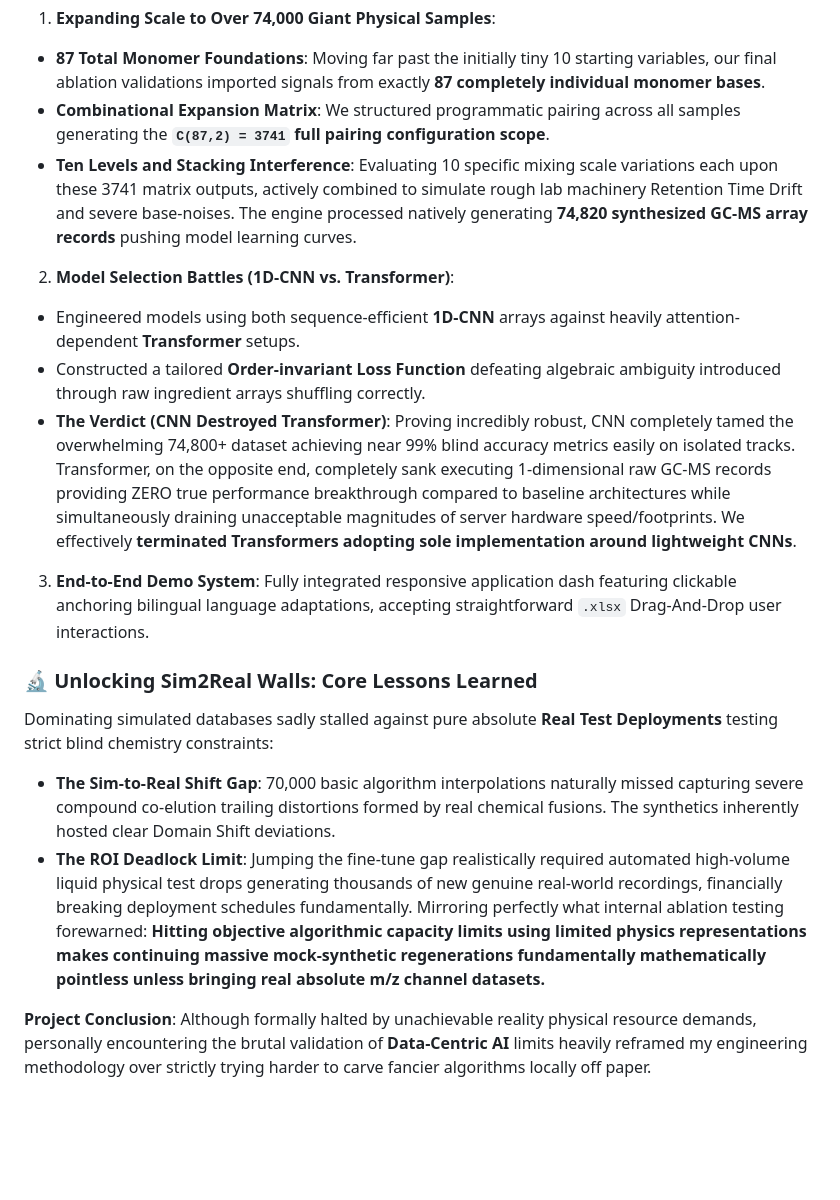
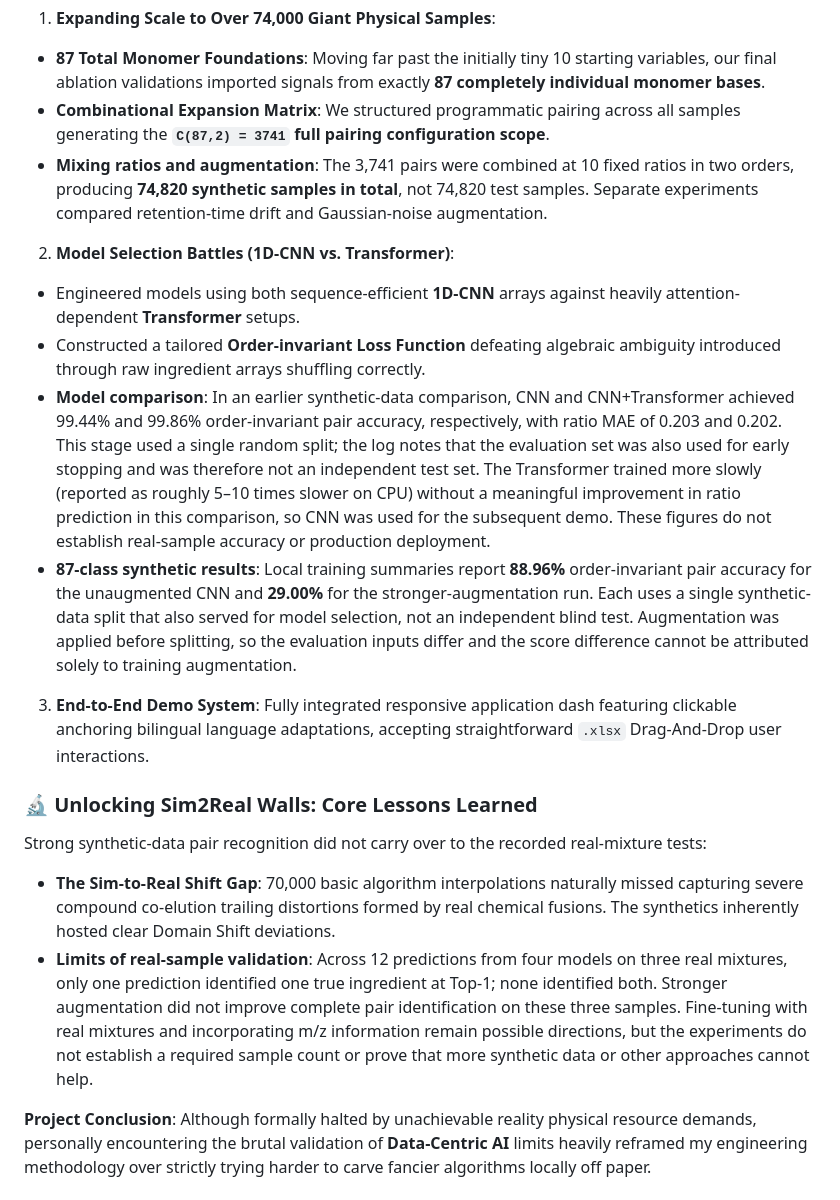
Before and after one commit to roclee2692/GC-MS-Signal-Separation, a Markdown page: README.md, the part around one of its changes. Drawn GitHub-style; blank space fills up the shorter version.

Commit message:
docs: clarify GC-MS experiment outcomes

```diff
--- a/README.md
+++ b/README.md
@@ -68,22 +69,23 @@ Since procuring physically authentic lab data with clean percentage labels opera
 1. **Expanding Scale to Over 74,000 Giant Physical Samples**:
 - **87 Total Monomer Foundations**: Moving far past the initially tiny 10 starting variables, our final ablation validations imported signals from exactly **87 completely individual monomer bases**.
 - **Combinational Expansion Matrix**: We structured programmatic pairing across all samples generating the **`C(87,2) = 3741` full pairing configuration scope**.
-- **Ten Levels and Stacking Interference**: Evaluating 10 specific mixing scale variations each upon these 3741 matrix outputs, actively combined to simulate rough lab machinery Retention Time Drift and severe base-noises. The engine processed natively generating **74,820 synthesized GC-MS array records** pushing model learning curves.
+- **Mixing ratios and augmentation**: The 3,741 pairs were combined at 10 fixed ratios in two orders, producing **74,820 synthetic samples in total**, not 74,820 test samples. Separate experiments compared retention-time drift and Gaussian-noise augmentation.
 
 2. **Model Selection Battles (1D-CNN vs. Transformer)**:
 - Engineered models using both sequence-efficient **1D-CNN** arrays against heavily attention-dependent **Transformer** setups.
 - Constructed a tailored **Order-invariant Loss Function** defeating algebraic ambiguity introduced through raw ingredient arrays shuffling correctly.
-- **The Verdict (CNN Destroyed Transformer)**: Proving incredibly robust, CNN completely tamed the overwhelming 74,800+ dataset achieving near 99% blind accuracy metrics easily on isolated tracks. Transformer, on the opposite end, completely sank executing 1-dimensional raw GC-MS records providing ZERO true performance breakthrough compared to baseline architectures while simultaneously draining unacceptable magnitudes of server hardware speed/footprints. We effectively **terminated Transformers adopting sole implementation around lightweight CNNs**.
+- **Model comparison**: In an earlier synthetic-data comparison, CNN and CNN+Transformer achieved 99.44% and 99.86% order-invariant pair accuracy, respectively, with ratio MAE of 0.203 and 0.202. This stage used a single random split; the log notes that the evaluation set was also used for early stopping and was therefore not an independent test set. The Transformer trained more slowly (reported as roughly 5–10 times slower on CPU) without a meaningful improvement in ratio prediction in this comparison, so CNN was used for the subsequent demo. These figures do not establish real-sample accuracy or production deployment.
+- **87-class synthetic results**: Local training summaries report **88.96%** order-invariant pair accuracy for the unaugmented CNN and **29.00%** for the stronger-augmentation run. Each uses a single synthetic-data split that also served for model selection, not an independent blind test. Augmentation was applied before splitting, so the evaluation inputs differ and the score difference cannot be attributed solely to training augmentation.
 
 3. **End-to-End Demo System**:
 Fully integrated responsive application dash featuring clickable anchoring bilingual language adaptations, accepting straightforward `.xlsx` Drag-And-Drop user interactions.
 
 ### 🔬 Unlocking Sim2Real Walls: Core Lessons Learned
 
-Dominating simulated databases sadly stalled against pure absolute **Real Test Deployments** testing strict blind chemistry constraints:
+Strong synthetic-data pair recognition did not carry over to the recorded real-mixture tests:
 
 - **The Sim-to-Real Shift Gap**: 70,000 basic algorithm interpolations naturally missed capturing severe compound co-elution trailing distortions formed by real chemical fusions. The synthetics inherently hosted clear Domain Shift deviations.
-- **The ROI Deadlock Limit**: Jumping the fine-tune gap realistically required automated high-volume liquid physical test drops generating thousands of new genuine real-world recordings, financially breaking deployment schedules fundamentally. Mirroring perfectly what internal ablation testing forewarned: **Hitting objective algorithmic capacity limits using limited physics representations makes continuing massive mock-synthetic regenerations fundamentally mathematically pointless unless bringing real absolute m/z channel datasets.**
+- **Limits of real-sample validation**: Across 12 predictions from four models on three real mixtures, only one prediction identified one true ingredient at Top-1; none identified both. Stronger augmentation did not improve complete pair identification on these three samples. Fine-tuning with real mixtures and incorporating m/z information remain possible directions, but the experiments do not establish a required sample count or prove that more synthetic data or other approaches cannot help.
 
 **Project Conclusion**:
 Although formally halted by unachievable reality physical resource demands, personally encountering the brutal validation of **Data-Centric AI** limits heavily reframed my engineering methodology over strictly trying harder to carve fancier algorithms locally off paper.
```
Also changed, not shown: other parts of README.md (+5 -4 lines), PROJECT_SUMMARY.md (+4 -2 lines).
